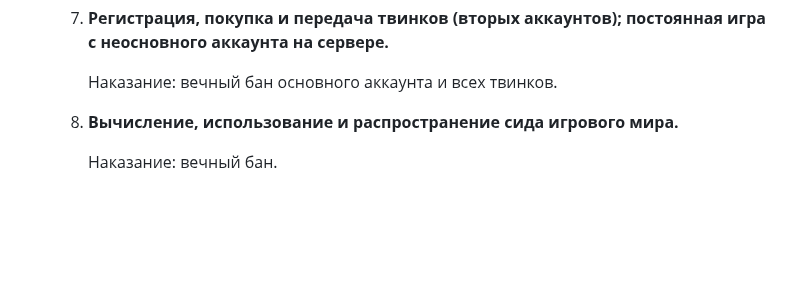
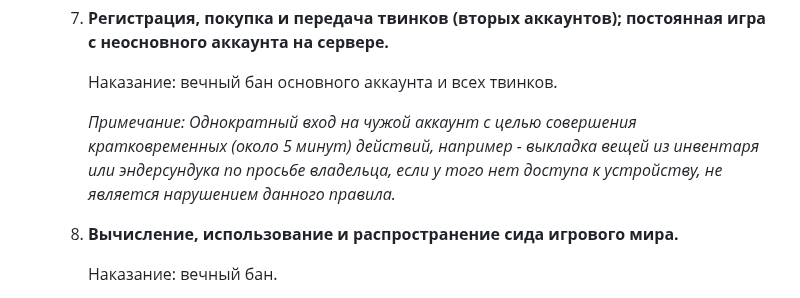
Before and after one commit to Don-Patison/cmcraftsite, a Markdown page: public/rules/general.md, the part around the change. Drawn GitHub-style; blank space fills up the shorter version.

Commit message:
Поправка в правила

```diff
--- a/public/rules/general.md
+++ b/public/rules/general.md
@@ -56,6 +56,8 @@
    7. **Регистрация, покупка и передача твинков (вторых аккаунтов); постоянная игра с неосновного аккаунта на сервере.**
 
 	  Наказание: вечный бан основного аккаунта и всех твинков.
+
+	  <note>*Примечание: Однократный вход на чужой аккаунт с целью совершения кратковременных (около 5 минут) действий, например - выкладка вещей из инвентаря или эндерсундука по просьбе владельца, если у того нет доступа к устройству, не является нарушением данного правила.*</note>
 
    8. **Вычисление, использование и распространение сида игрового мира.**
 
```
